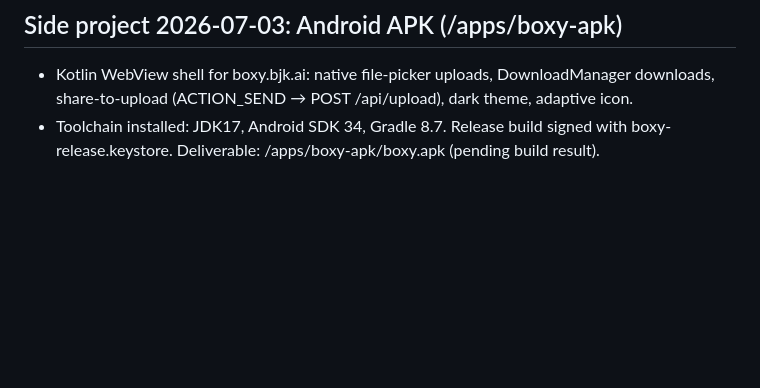
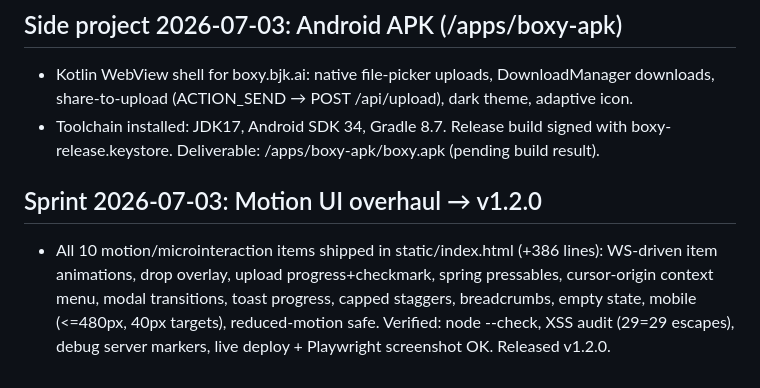
Before and after one commit to adminbjkai/boxy, a Markdown page: PROGRESS.md, the part around the change. Drawn GitHub-style; blank space fills up the shorter version.

Commit message:
docs: log v1.2.0 motion UI sprint
Co-Authored-By: Claude Fable 5 <noreply@anthropic.com>

```diff
--- a/PROGRESS.md
+++ b/PROGRESS.md
@@ -61,3 +61,11 @@ system: synced versioning, changelog, release flow, agent team structure, docs.
   downloads, share-to-upload (ACTION_SEND → POST /api/upload), dark theme, adaptive icon.
 - Toolchain installed: JDK17, Android SDK 34, Gradle 8.7. Release build signed with
   boxy-release.keystore. Deliverable: /apps/boxy-apk/boxy.apk (pending build result).
+
+## Sprint 2026-07-03: Motion UI overhaul → v1.2.0
+- All 10 motion/microinteraction items shipped in static/index.html (+386 lines):
+  WS-driven item animations, drop overlay, upload progress+checkmark, spring
+  pressables, cursor-origin context menu, modal transitions, toast progress,
+  capped staggers, breadcrumbs, empty state, mobile (<=480px, 40px targets),
+  reduced-motion safe. Verified: node --check, XSS audit (29=29 escapes), debug
+  server markers, live deploy + Playwright screenshot OK. Released v1.2.0.
```
